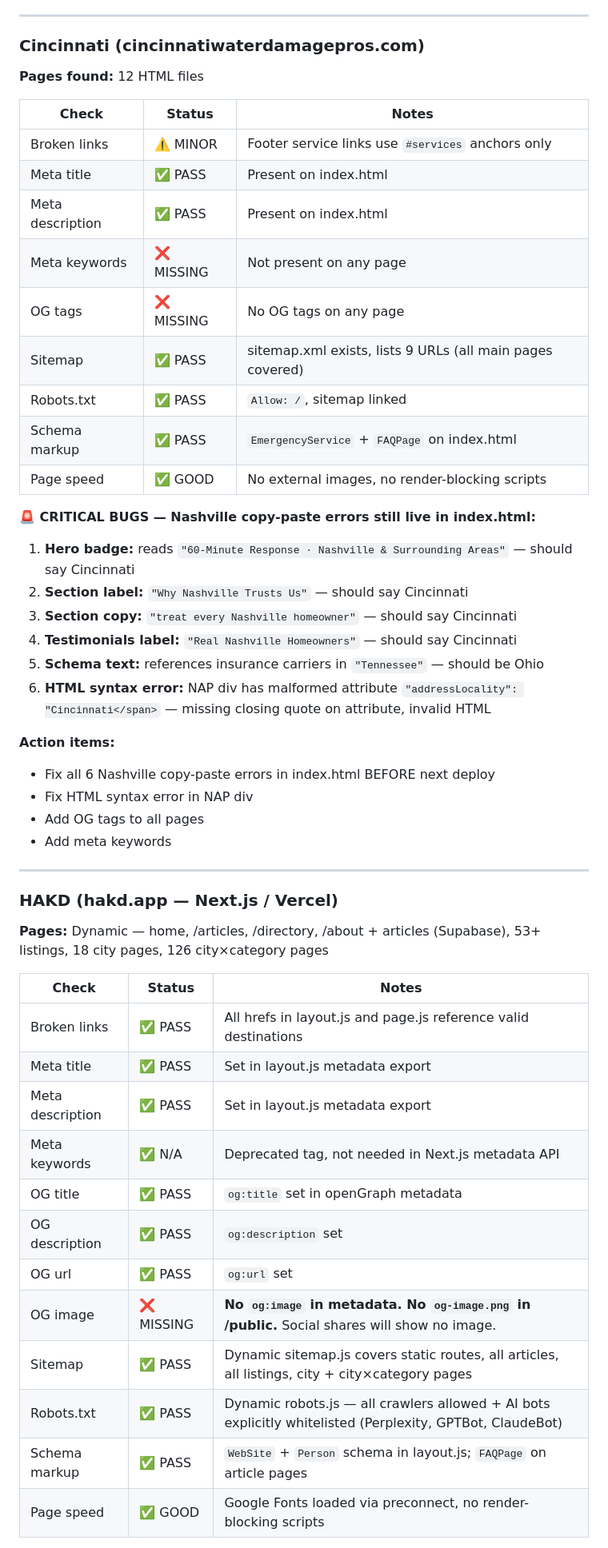
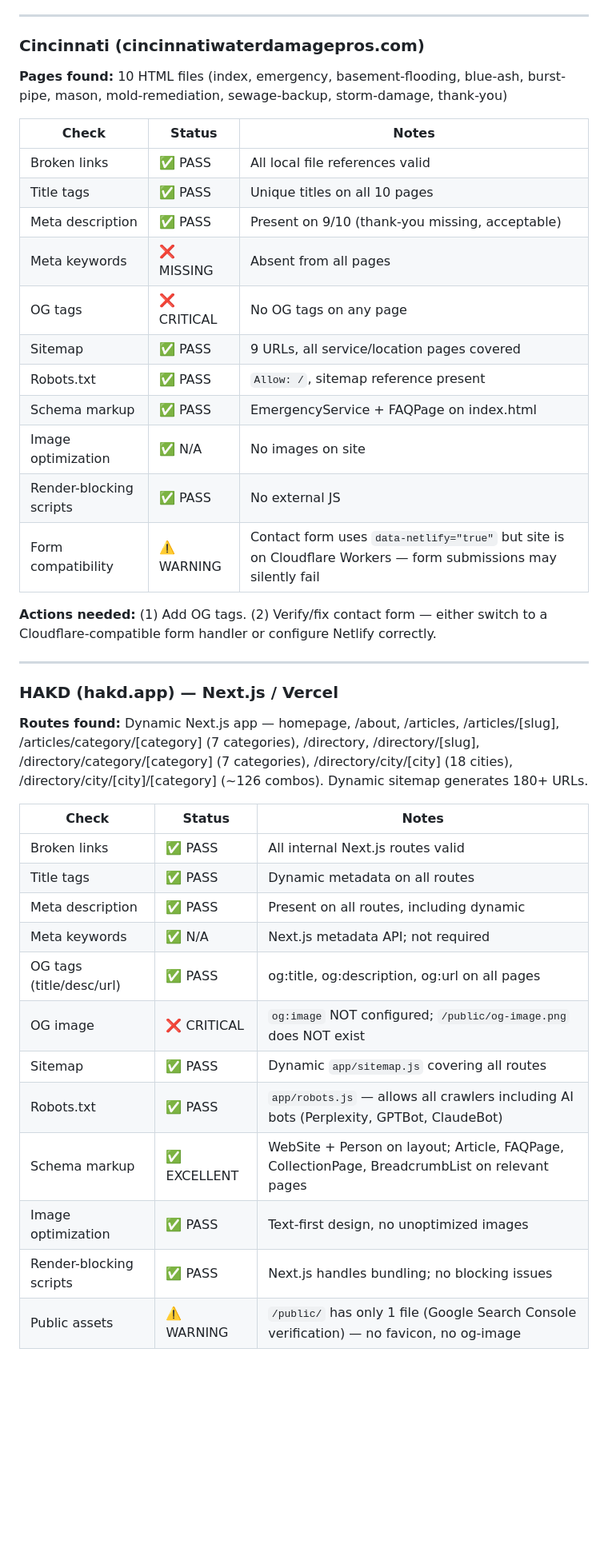
Before and after one commit to ChristianBrown1989/inboundai-site-, a Markdown page: WEEKLY-REPORT.md, the part around one of its changes. Shown at 80% size. Drawn GitHub-style; blank space fills up the shorter version.

Commit message:
chore: weekly master report 2026-04-05
https://claude.ai/code/session_011LGyszzKqZg6NpHTUFdMvg

```diff
--- a/WEEKLY-REPORT.md
+++ b/WEEKLY-REPORT.md
@@ -58,52 +48,42 @@
 
 ### Cincinnati (cincinnatiwaterdamagepros.com)
 
-**Pages found:** 12 HTML files
+**Pages found:** 10 HTML files (index, emergency, basement-flooding, blue-ash, burst-pipe, mason, mold-remediation, sewage-backup, storm-damage, thank-you)
 
 | Check | Status | Notes |
-|---|---|---|
-| Broken links | ⚠️ MINOR | Footer service links use `#services` anchors only |
-| Meta title | ✅ PASS | Present on index.html |
-| Meta description | ✅ PASS | Present on index.html |
-| Meta keywords | ❌ MISSING | Not present on any page |
-| OG tags | ❌ MISSING | No OG tags on any page |
-| Sitemap | ✅ PASS | sitemap.xml exists, lists 9 URLs (all main pages covered) |
-| Robots.txt | ✅ PASS | `Allow: /`, sitemap linked |
-| Schema markup | ✅ PASS | `EmergencyService` + `FAQPage` on index.html |
-| Page speed | ✅ GOOD | No external images, no render-blocking scripts |
+|-------|--------|-------|
+| Broken links | ✅ PASS | All local file references valid |
+| Title tags | ✅ PASS | Unique titles on all 10 pages |
+| Meta description | ✅ PASS | Present on 9/10 (thank-you missing, acceptable) |
+| Meta keywords | ❌ MISSING | Absent from all pages |
+| OG tags | ❌ CRITICAL | No OG tags on any page |
+| Sitemap | ✅ PASS | 9 URLs, all service/location pages covered |
+| Robots.txt | ✅ PASS | `Allow: /`, sitemap reference present |
+| Schema markup | ✅ PASS | EmergencyService + FAQPage on index.html |
+| Image optimization | ✅ N/A | No images on site |
+| Render-blocking scripts | ✅ PASS | No external JS |
+| Form compatibility | ⚠️ WARNING | Contact form uses `data-netlify="true"` but site is on Cloudflare Workers — form submissions may silently fail |
 
-**🚨 CRITICAL BUGS — Nashville copy-paste errors still live in index.html:**
-1. **Hero badge:** reads `"60-Minute Response · Nashville & Surrounding Areas"` — should say Cincinnati
-2. **Section label:** `"Why Nashville Trusts Us"` — should say Cincinnati
-3. **Section copy:** `"treat every Nashville homeowner"` — should say Cincinnati
-4. **Testimonials label:** `"Real Nashville Homeowners"` — should say Cincinnati
-5. **Schema text:** references insurance carriers in `"Tennessee"` — should be Ohio
-6. **HTML syntax error:** NAP div has malformed attribute `"addressLocality": "Cincinnati</span>` — missing closing quote on attribute, invalid HTML
-
-**Action items:**
-- Fix all 6 Nashville copy-paste errors in index.html BEFORE next deploy
-- Fix HTML syntax error in NAP div
-- Add OG tags to all pages
-- Add meta keywords
+**Actions needed:** (1) Add OG tags. (2) Verify/fix contact form — either switch to a Cloudflare-compatible form handler or configure Netlify correctly.
 
 ---
 
-### HAKD (hakd.app — Next.js / Vercel)
+### HAKD (hakd.app) — Next.js / Vercel
 
-**Pages:** Dynamic — home, /articles, /directory, /about + articles (Supabase), 53+ listings, 18 city pages, 126 city×category pages
+**Routes found:** Dynamic Next.js app — homepage, /about, /articles, /articles/[slug], /articles/category/[category] (7 categories), /directory, /directory/[slug], /directory/category/[category] (7 categories), /directory/city/[city] (18 cities), /directory/city/[city]/[category] (~126 combos). Dynamic sitemap generates 180+ URLs.
 
 | Check | Status | Notes |
-|---|---|---|
-| Broken links | ✅ PASS | All hrefs in layout.js and page.js reference valid destinations |
-| Meta title | ✅ PASS | Set in layout.js metadata export |
-| Meta description | ✅ PASS | Set in layout.js metadata export |
-| Meta keywords | ✅ N/A | Deprecated tag, not needed in Next.js metadata API |
-| OG title | ✅ PASS | `og:title` set in openGraph metadata |
-| OG description | ✅ PASS | `og:description` set |
-| OG url | ✅ PASS | `og:url` set |
-| OG image | ❌ MISSING | **No `og:image` in metadata. No `og-image.png` in /public.** Social shares will show no image. |
-| Sitemap | ✅ PASS | Dynamic sitemap.js covers static routes, all articles, all listings, city + city×category pages |
-| Robots.txt | ✅ PASS | Dynamic robots.js — all crawlers allowed + AI bots explicitly whitelisted (Perplexity, GPTBot, ClaudeBot) |
-| Schema markup | ✅ PASS | `WebSite` + `Person` schema in layout.js; `FAQPage` on article pages |
-| Page speed | ✅ GOOD | Google Fonts loaded via preconnect, no render-blocking scripts |
+|-------|--------|-------|
+| Broken links | ✅ PASS | All internal Next.js routes valid |
+| Title tags | ✅ PASS | Dynamic metadata on all routes |
+| Meta description | ✅ PASS | Present on all routes, including dynamic |
+| Meta keywords | ✅ N/A | Next.js metadata API; not required |
+| OG tags (title/desc/url) | ✅ PASS | og:title, og:description, og:url on all pages |
+| OG image | ❌ CRITICAL | `og:image` NOT configured; `/public/og-image.png` does NOT exist |
+| Sitemap | ✅ PASS | Dynamic `app/sitemap.js` covering all routes |
+| Robots.txt | ✅ PASS | `app/robots.js` — allows all crawlers including AI bots (Perplexity, GPTBot, ClaudeBot) |
+| Schema markup | ✅ EXCELLENT | WebSite + Person on layout; Article, FAQPage, CollectionPage, BreadcrumbList on relevant pages |
+| Image optimization | ✅ PASS | Text-first design, no unoptimized images |
+| Render-blocking scripts | ✅ PASS | Next.js handles bundling; no blocking issues |
+| Public assets | ⚠️ WARNING | `/public/` has only 1 file (Google Search Console verification) — no favicon, no og-image |
 
```
Also changed, not shown: other parts of WEEKLY-REPORT.md (+78 -115 lines).
